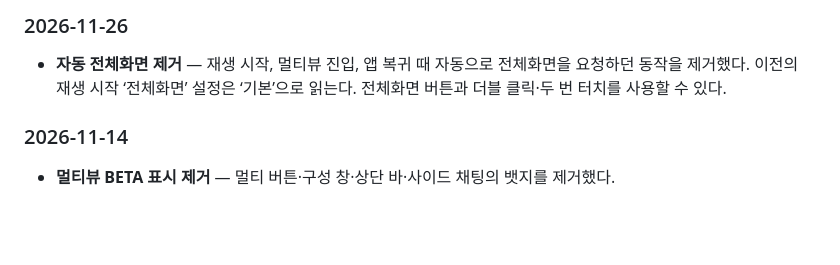
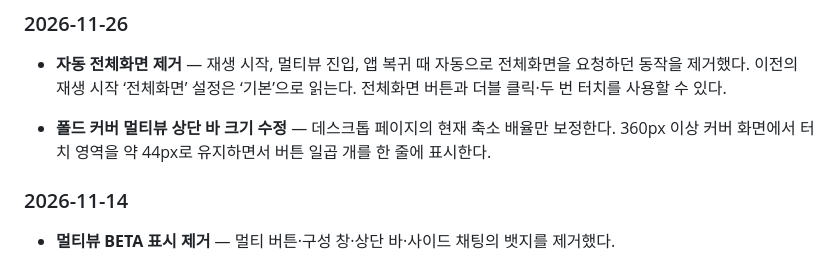
Before and after one commit to Arc-Jung/ezzzk, a Markdown page: Docs/CHANGELOG.md, the part around the change. Drawn GitHub-style; blank space fills up the shorter version.

```diff
--- a/Docs/CHANGELOG.md
+++ b/Docs/CHANGELOG.md
@@ -3,6 +3,8 @@
 ### 2026-11-26
 
 - **자동 전체화면 제거** — 재생 시작, 멀티뷰 진입, 앱 복귀 때 자동으로 전체화면을 요청하던 동작을 제거했다. 이전의 재생 시작 ‘전체화면’ 설정은 ‘기본’으로 읽는다. 전체화면 버튼과 더블 클릭·두 번 터치를 사용할 수 있다.
+
+- **폴드 커버 멀티뷰 상단 바 크기 수정** — 데스크톱 페이지의 현재 축소 배율만 보정한다. 360px 이상 커버 화면에서 터치 영역을 약 44px로 유지하면서 버튼 일곱 개를 한 줄에 표시한다.
 
 ### 2026-11-14
 
```
Also changed, not shown: screenshots/fold8.md (+1 -1 lines), screenshots/demo-fold8-ultra-cover-multiview.png, 4 other files.
